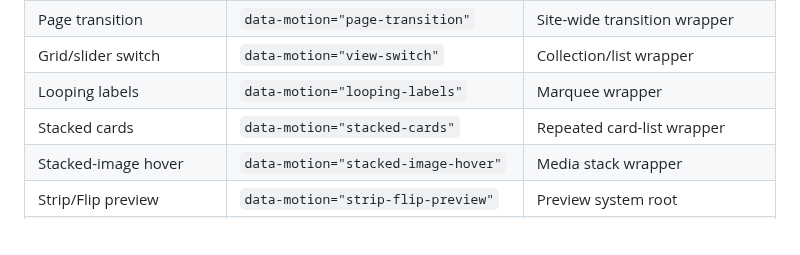
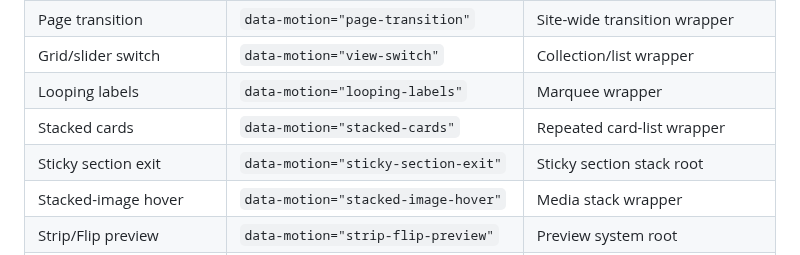
Before and after one commit to Leonagarabedian/webflow-motion-kit, a Markdown page: README.md, the part around the change. GitHub-like rendering.

Commit message:
Document sticky section exit module

```diff
--- a/README.md
+++ b/README.md
@@ -59,6 +59,7 @@ For page-transition tools, destroy the outgoing container before removal, initia
 | Grid/slider switch | `data-motion="view-switch"` | Collection/list wrapper |
 | Looping labels | `data-motion="looping-labels"` | Marquee wrapper |
 | Stacked cards | `data-motion="stacked-cards"` | Repeated card-list wrapper |
+| Sticky section exit | `data-motion="sticky-section-exit"` | Sticky section stack root |
 | Stacked-image hover | `data-motion="stacked-image-hover"` | Media stack wrapper |
 | Strip/Flip preview | `data-motion="strip-flip-preview"` | Preview system root |
 | Circle clip preview | `data-motion="circle-clip-preview"` | Preview system root |
```
